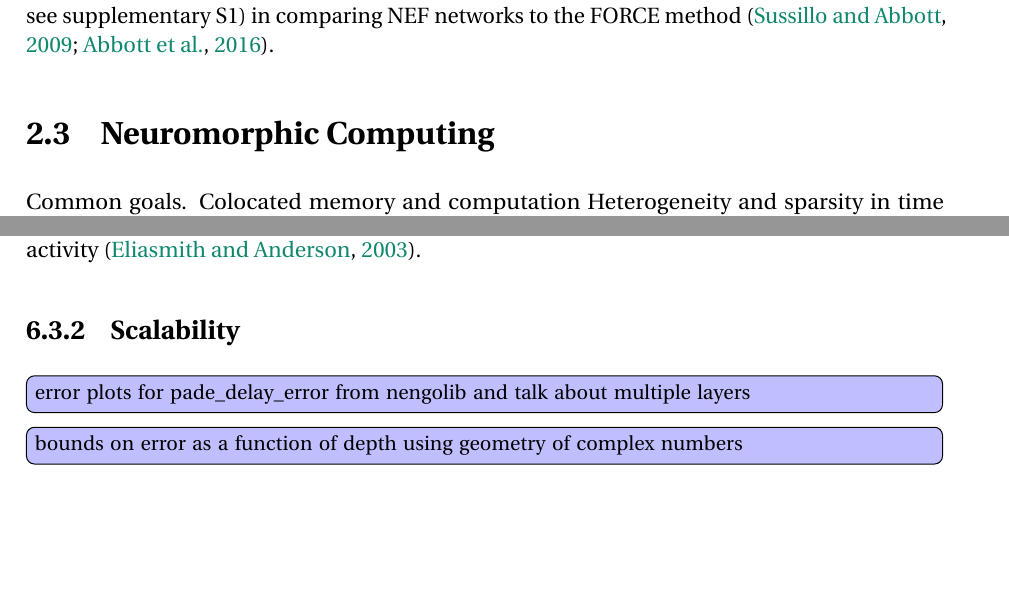
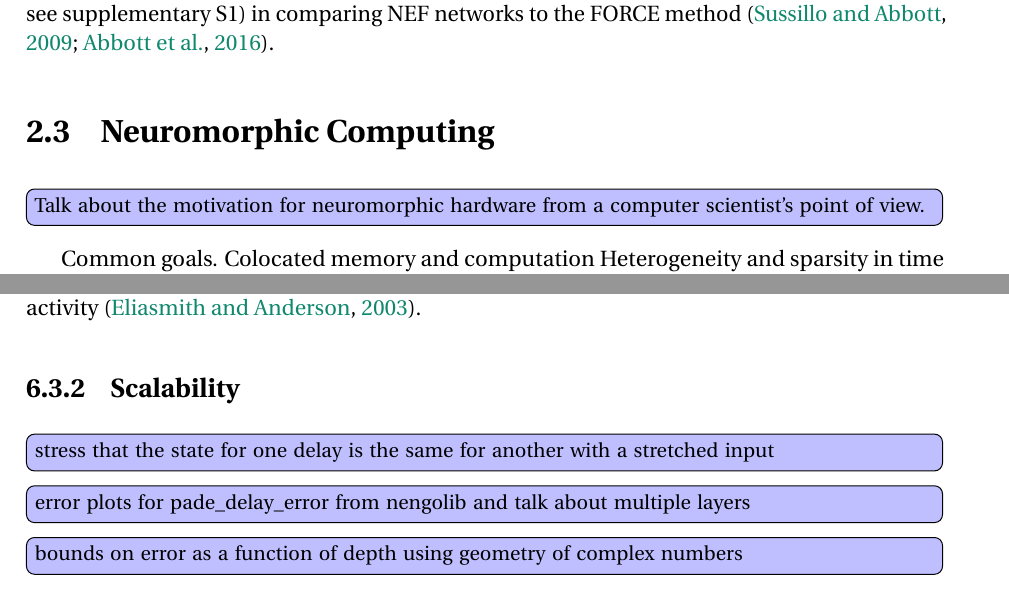
Before and after one commit to arvoelke/phd, a LaTeX thesis (paper/phd.tex, which reads paper/phd-background.tex, paper/phd-delays.tex): two parts of pages 38 and 130 of 161, joined at a grey line, cut so that both start at the same text, the shorter picture padded with empty space. Compiled offline with pdfLaTeX; a missing bibliography style is replaced by a similar one.

Commit message:
A couple todos

```diff
--- a/paper/phd-background.tex
+++ b/paper/phd-background.tex
@@ -442,6 +442,8 @@ The conclusions from this section are similar to those drawn by \citet[][see sup
 
 \section{Neuromorphic Computing}
 
+\TODO{Talk about the motivation for neuromorphic hardware from a computer scientist's point of view.}
+
 Common goals.
 Colocated memory and computation
 Heterogeneity and sparsity in time
--- a/paper/phd-delays.tex
+++ b/paper/phd-delays.tex
@@ -350,6 +350,8 @@ The state $\V{x}(t)$ is \emph{encoded} by a heterogeneous population of neurons,
 
 \subsection{Scalability}
 
+\TODO{stress that the state for one delay is the same for another with a stretched input}
+
 \TODO{error plots for pade\_delay\_error from nengolib and talk about multiple layers}
 
 \TODO{bounds on error as a function of depth using geometry of complex numbers}
```
